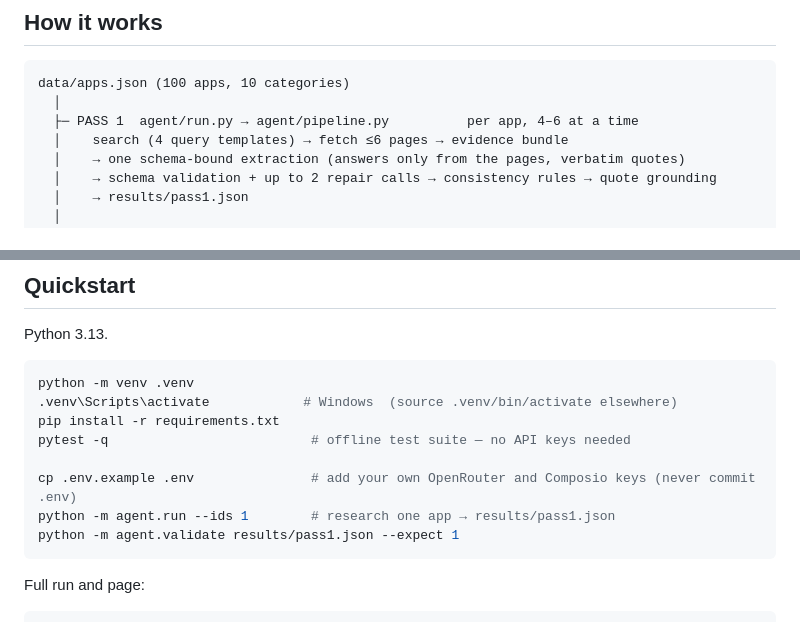
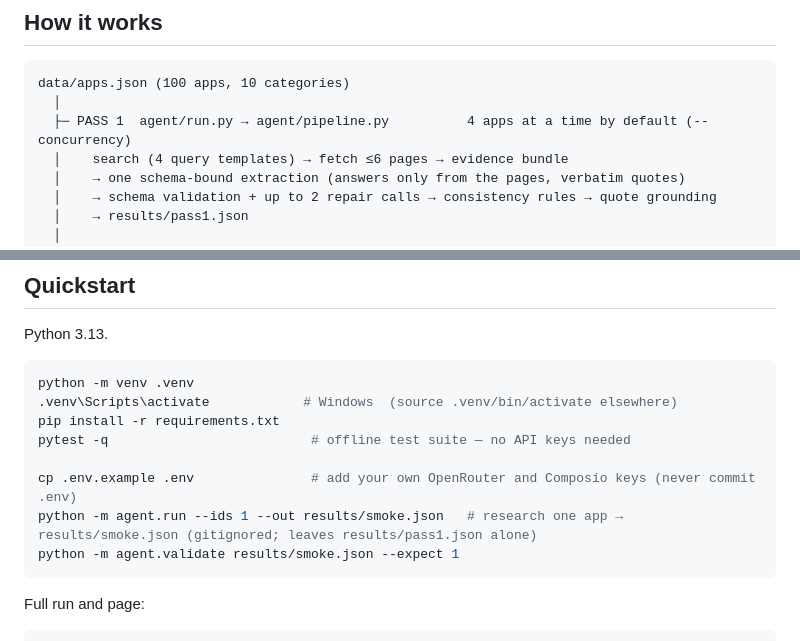
Before and after one commit to jegadeesh17/ToolkitBuildabilityResearch, a Markdown page: README.md, 2 parts joined by grey strips. Drawn GitHub-style.

Commit message:
docs: fix stale status, quickstart output path and concurrency
README: quickstart smoke run writes to results/smoke.json (gitignored) so the committed 100-row results/pass1.json is not merged into; default concurrency is 4. architecture.md: pass 2 and the site build are implemented and have run. CHANGELOG: the 208-test figure is marked as the count when first added; HEAD has 258.

Co-Authored-By: Claude Haiku 5.5 <noreply@anthropic.com>

````diff
--- a/README.md
+++ b/README.md
@@ -9,7 +9,7 @@ The findings ship as one static page (`site/index.html`) plus the data behind ev
 ```
 data/apps.json (100 apps, 10 categories)
   │
-  ├─ PASS 1  agent/run.py → agent/pipeline.py          per app, 4–6 at a time
+  ├─ PASS 1  agent/run.py → agent/pipeline.py          4 apps at a time by default (--concurrency)
   │    search (4 query templates) → fetch ≤6 pages → evidence bundle
   │    → one schema-bound extraction (answers only from the pages, verbatim quotes)
   │    → schema validation + up to 2 repair calls → consistency rules → quote grounding
@@ -43,8 +43,8 @@ pip install -r requirements.txt
 pytest -q                          # offline test suite — no API keys needed
 
 cp .env.example .env               # add your own OpenRouter and Composio keys (never commit .env)
-python -m agent.run --ids 1        # research one app → results/pass1.json
-python -m agent.validate results/pass1.json --expect 1
+python -m agent.run --ids 1 --out results/smoke.json   # research one app → results/smoke.json (gitignored; leaves results/pass1.json alone)
+python -m agent.validate results/smoke.json --expect 1
 ```
 
 Full run and page:
````
Also changed, not shown: docs/CHANGELOG.md (+1 -1 lines), docs/architecture.md (+1 -1 lines).
